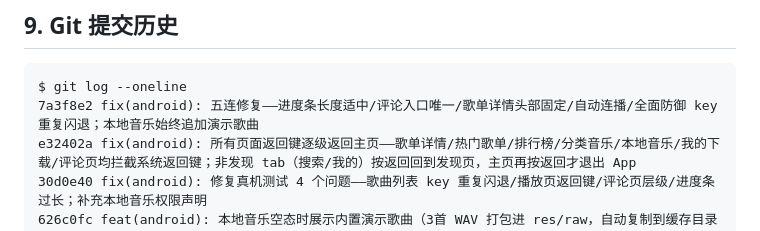
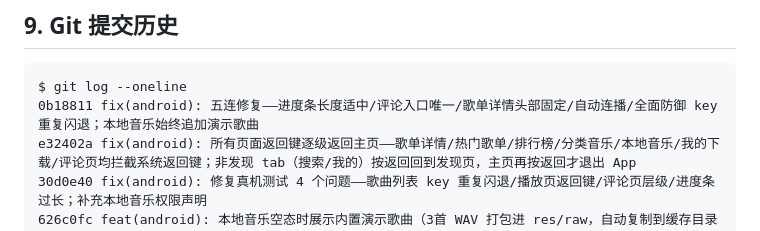
Before and after one commit to hequnsky/qMusic, a Markdown page: docs/交付说明.md, the part around the change. Rendered like a GitHub page.

Commit message:
docs: 修正提交 hash

````diff
--- a/docs/交付说明.md
+++ b/docs/交付说明.md
@@ -295,7 +295,7 @@ adb install -r android/app/build/outputs/apk/debug/app-debug.apk
 
 ```
 $ git log --oneline
-7a3f8e2 fix(android): 五连修复——进度条长度适中/评论入口唯一/歌单详情头部固定/自动连播/全面防御 key 重复闪退；本地音乐始终追加演示歌曲
+0b18811 fix(android): 五连修复——进度条长度适中/评论入口唯一/歌单详情头部固定/自动连播/全面防御 key 重复闪退；本地音乐始终追加演示歌曲
 e32402a fix(android): 所有页面返回键逐级返回主页——歌单详情/热门歌单/排行榜/分类音乐/本地音乐/我的下载/评论页均拦截系统返回键；非发现 tab（搜索/我的）按返回回到发现页，主页再按返回才退出 App
 30d0e40 fix(android): 修复真机测试 4 个问题——歌曲列表 key 重复闪退/播放页返回键/评论页层级/进度条过长；补充本地音乐权限声明
 626c0fc feat(android): 本地音乐空态时展示内置演示歌曲（3首 WAV 打包进 res/raw，自动复制到缓存目录可播放），解决模拟器存储不可用时无法体验本地音乐的问题
````
